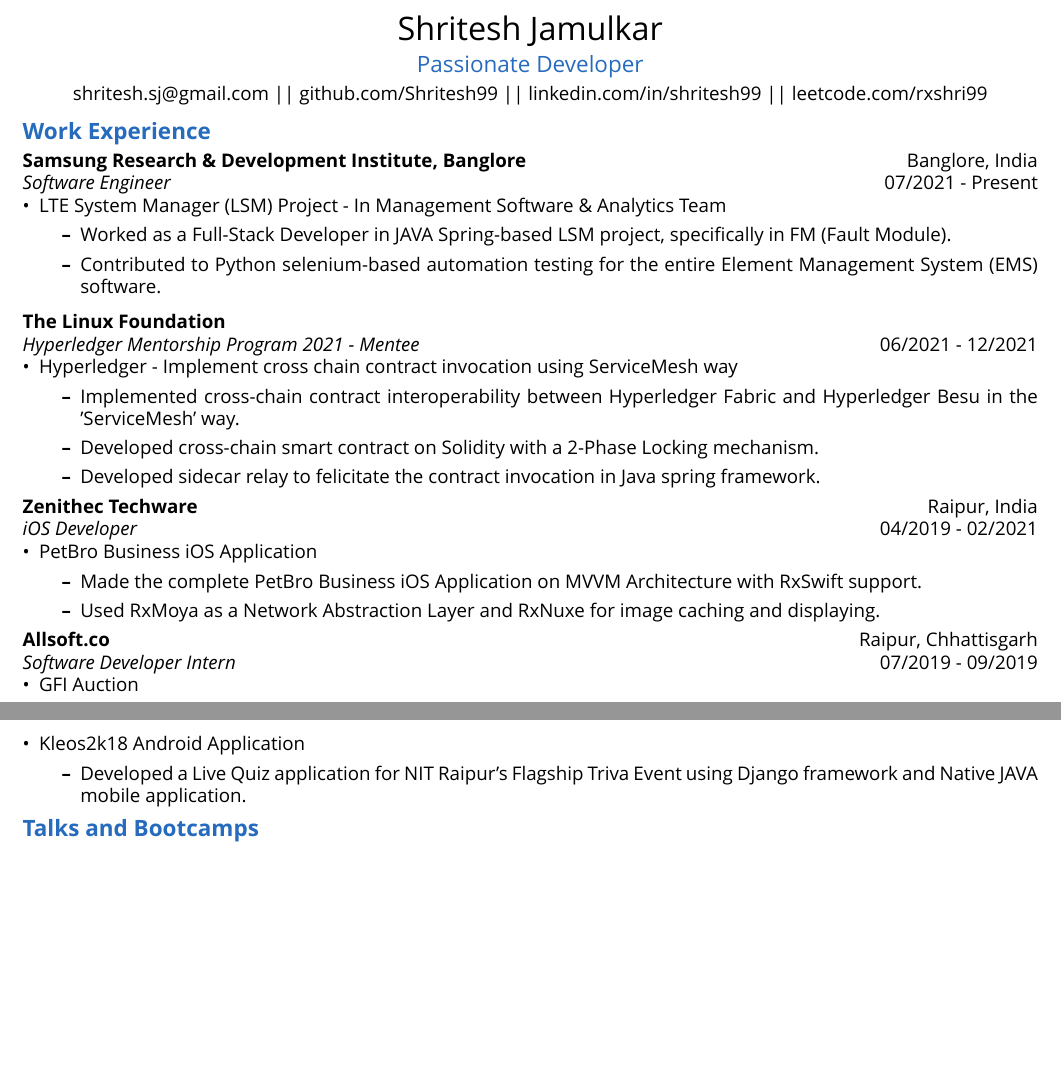
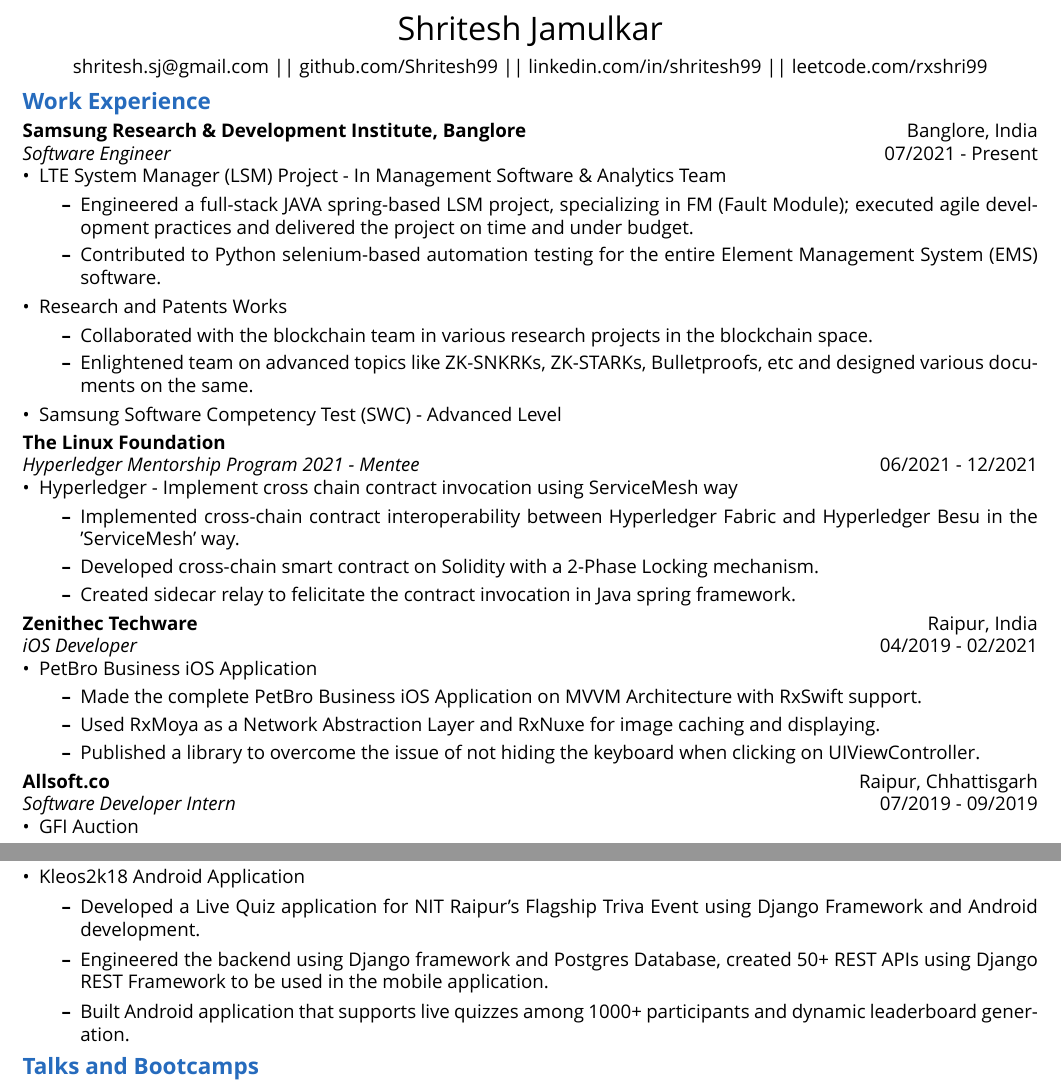
Before and after one commit to Shritesh99/Shritesh99, a LaTeX CV (Resume/main.tex): two parts of pages 1 and 3 of 3, joined at a grey line, cut so that both start at the same text, the shorter picture padded with empty space. Compiled offline with XeLaTeX; a missing font is replaced by an installed copy or a similar font.

Commit message:
Updated resume

```diff
--- a/Resume/main.tex
+++ b/Resume/main.tex
@@ -17,8 +17,6 @@
 
 \vspace{3pt}
 
-\large \textcolor{NavyBlue}{Passionate Developer} \\
-
 \vspace{3pt}
 
 \normalsize \href{mailto:shritesh.sj@gmail@gmail.com}{shritesh.sj@gmail.com} || \href{https://github.com/Shritesh99}{github.com/Shritesh99} || \href{https://linkedin.com/in/shritesh99}{linkedin.com/in/shritesh99} || \href{https://leetcode.com/rxshri99}{leetcode.com/rxshri99} \\
@@ -31,10 +29,17 @@
 \begin{itemize}[noitemsep,nolistsep,leftmargin=*]
     \item {\normalsize {LTE System Manager (LSM) Project - In Management Software \& Analytics Team }
         \begin{itemize}
-            \item Worked as a Full-Stack Developer in JAVA Spring-based LSM project, specifically in FM (Fault Module).
+            \item Engineered a full-stack JAVA spring-based LSM project, specializing in FM (Fault Module); executed agile development practices and delivered the project on time and under budget.
             \item Contributed to Python selenium-based automation testing for the entire Element Management System (EMS) software.
         \end{itemize}
     }
+    \item {\normalsize {Research and Patents Works}
+        \begin{itemize}
+            \item Collaborated with the blockchain team in various research projects in the blockchain space.
+            \item Enlightened team on advanced topics like ZK-SNKRKs, ZK-STARKs, Bulletproofs, etc and designed various documents on the same.
+        \end{itemize}
+    }
+    \item {\normalsize {Samsung Software Competency Test (SWC) - Advanced Level}}
 \end{itemize}
 
 \vspace{3pt}
@@ -46,7 +51,7 @@
         \begin{itemize}
             \item Implemented cross-chain contract interoperability between Hyperledger Fabric and Hyperledger Besu in the 'ServiceMesh' way.
             \item Developed cross-chain smart contract on Solidity with a 2-Phase Locking mechanism.
-            \item Developed sidecar relay to felicitate the contract invocation in Java spring framework.
+            \item Created sidecar relay to felicitate the contract invocation in Java spring framework.
         \end{itemize}
     }
 \end{itemize}
@@ -58,6 +63,7 @@
         \begin{itemize}
             \item Made the complete PetBro Business iOS Application on MVVM Architecture with RxSwift support.
             \item Used RxMoya as a Network Abstraction Layer and RxNuxe for image caching and displaying.
+            \item Published a library to overcome the issue of not hiding the keyboard when clicking on UIViewController.
         \end{itemize}
     }
 \end{itemize}
@@ -120,4 +126,3 @@
 \noindent \normalsize \href{https://github.com/kdpisda/scientific-journal-blockchain}{\textbf{Open Journal}} \\
 \noindent \normalsize A decentralized platform for researchers to publish their work with fellow researchers and also review the works of other researchers to ensure trust and transparency between all the researchers.
 \begin{itemize}
-    \item Developed Solidity-based smart contracts for Ethereum Blockchain Network.
@@ -186,12 +192,15 @@
 \begin{itemize}[noitemsep, nolistsep,leftmargin=*]
     \item {\href{https://bit.ly/aavartan}{Aavartan Android Application}
         \begin{itemize}
-            \item Developed NIT Raipur's Tech Fest's mobile Aavartan application using Native Android Development which has features like Live event tracking and connecting with new people and much more.
+            \item Developed NIT Raipur's Tech Fest's mobile Aavartan application in Android which has features like Live event management and in-app networking with 1000+ downloads.
+            \item Built Android application in MVVC pattern and integrated network caching using Retrofit.
         \end{itemize}
     }
     \item {\href{https://bit.ly/kleos2k18}{Kleos2k18 Android Application}
         \begin{itemize}
-            \item Developed a Live Quiz application for NIT Raipur's Flagship Triva Event using Django framework and Native JAVA mobile application.
+            \item Developed a Live Quiz application for NIT Raipur's Flagship Triva Event using Django Framework and Android development.
+            \item Engineered the backend using Django framework and Postgres Database, created 50+ REST APIs using Django REST Framework to be used in the mobile application.
+            \item Built Android application that supports live quizzes among 1000+ participants and dynamic leaderboard generation.
         \end{itemize}
     }
 \end{itemize}
```
Also changed, not shown: Resume/resume.tex (+3 -4 lines), Resume/main.pdf, Resume/resume.pdf, Resume/main.tex (5 more changed lines).
